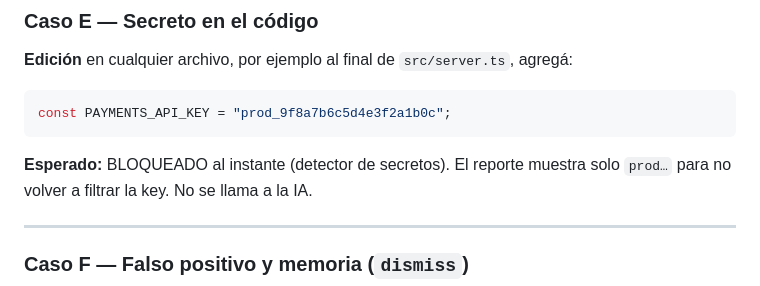
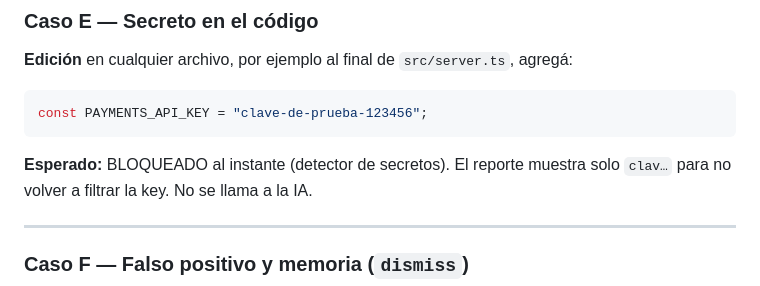
Before and after one commit to fabriziocuassolo/Agente-Reviewer, a Markdown page: docs/CASOS-DE-PRUEBA.md, the part around the change. GitHub-like rendering.

````diff
--- a/docs/CASOS-DE-PRUEBA.md
+++ b/docs/CASOS-DE-PRUEBA.md
@@ -161,10 +161,10 @@ Aviso: "Se omitió la revisión con IA".
 **Edición** en cualquier archivo, por ejemplo al final de `src/server.ts`, agregá:
 
 ```ts
-const PAYMENTS_API_KEY = "prod_9f8a7b6c5d4e3f2a1b0c";
+const PAYMENTS_API_KEY = "clave-de-prueba-123456";
 ```
 
-**Esperado:** BLOQUEADO al instante (detector de secretos). El reporte muestra solo `prod…` para no
+**Esperado:** BLOQUEADO al instante (detector de secretos). El reporte muestra solo `clav…` para no
 volver a filtrar la key. No se llama a la IA.
 
 ---
````
Also changed, not shown: docs/TUTORIAL.md (+4 -4 lines).
